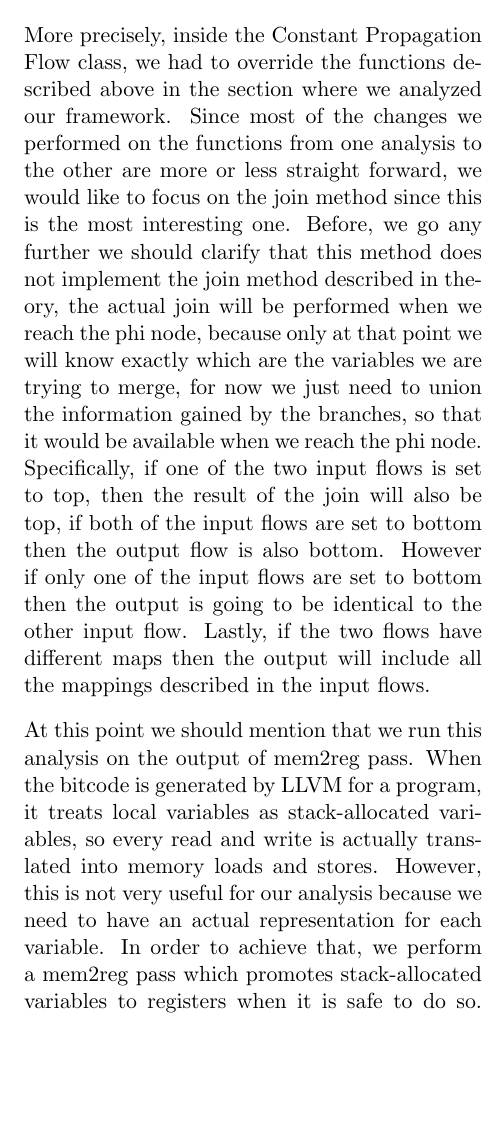
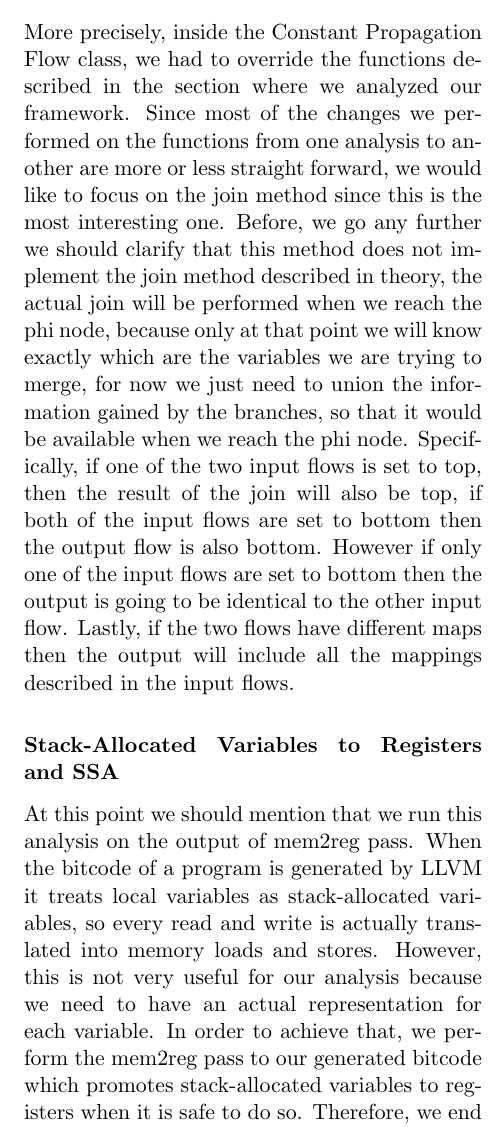
Before and after one commit to jtestard/CSE231S14, a LaTeX document (ProjectReport/main.tex, which reads ProjectReport/constant_propagation.tex): part of one column of page 5 of 5, cut so that both start at the same text, the shorter picture padded with empty space. Compiled offline with pdfLaTeX.

Commit message:
writing constant prop

```diff
--- a/ProjectReport/constant_propagation.tex
+++ b/ProjectReport/constant_propagation.tex
@@ -2,13 +2,15 @@ This analysis is again performed in an intra-procedural manner. The theoretical
 
 
 \subsection{Lattice, Flow \& Flow Functions}
-As previously described, we once again utilize stl maps to represent the in and out flow of each statement. However, since this is a constant propagation analysis the domain is different. Specifically, the domain is: D = Powerset($\{x\ra c|x\in vars \wedge c\in constants\}$). Therefore, we are using a map that has a string as a key to keep the name of the register and a float as value to keep the constants that this register points to. We didn't have to generate a representation for the lattice since it's implicitly described by our flow functions and the implemented methods in the Flow class.
+As previously described, we once again utilize stl maps to represent the in and out flow of each statement. However, since this is a constant propagation analysis the domain is different. Specifically, the domain is: D = Powerset($\{x\ra c|x\in vars \wedge c\in constants\}$). Therefore, we are using a map that uses a string as a key to keep the name of the register and a float as a value to keep the constants that this register points to. We didn't have to generate a representation for the lattice since it's implicitly described by our flow functions and the implemented methods in the Flow class.
 
-More precisely, inside the Constant Propagation Flow class, we had to override the functions described above in the section where we analyzed our framework. Since most of the changes we performed on the functions from one analysis to the other are more or less straight forward, we would like to focus on the join method since this is the most interesting one. Before, we go any further we should clarify that this method does not implement the join method described in theory, the actual join will be performed when we reach the phi node, because only at that point we will know exactly which are the variables we are trying to merge, for now we just need to union the information gained by the branches, so that it would be available when we reach the phi node. Specifically, if one of the two input flows is set to top, then the result of the join will also be top, if both of the input flows are set to bottom then the output flow is also bottom. However if only one of the input flows are set to bottom then the output is going to be identical to the other input flow. Lastly, if the two flows have different maps then the output will include all the mappings described in the input flows.
+More precisely, inside the Constant Propagation Flow class, we had to override the functions described in the section where we analyzed our framework. Since most of the changes we performed on the functions from one analysis to another are more or less straight forward, we would like to focus on the join method since this is the most interesting one. Before, we go any further we should clarify that this method does not implement the join method described in theory, the actual join will be performed when we reach the phi node, because only at that point we will know exactly which are the variables we are trying to merge, for now we just need to union the information gained by the branches, so that it would be available when we reach the phi node. Specifically, if one of the two input flows is set to top, then the result of the join will also be top, if both of the input flows are set to bottom then the output flow is also bottom. However if only one of the input flows are set to bottom then the output is going to be identical to the other input flow. Lastly, if the two flows have different maps then the output will include all the mappings described in the input flows.
 
-At this point we should mention that we run this analysis on the output of mem2reg pass. When the bitcode is generated by LLVM for a program, it  treats local variables as stack-allocated variables, so every read and write is actually translated into memory loads and stores. However, this is not very useful for our analysis because we need to have an actual representation for each variable. In order to achieve that, we perform a mem2reg pass which promotes stack-allocated variables to registers when it is safe to do so. Therefore, we end up having assignments into registers, so for each analysis that requires an actual representation for a variable (not a pointer), we perform this pass first.
+\subsubsection*{Stack-Allocated Variables to Registers and SSA}
 
-Additionally, mem2reg pass performs SSA (static single assignment form). SSA is a property of an intermediate representation which requires that each variable (register in our case) is assigned exactly once and every variable is defined before it is used. Essentially, this can be viewed in listing \ref{SSA}. One interesting fact that can be viewed in this listing is that while the initial C++ code assigns the result of the addition of 5 and 15 to variable c, the LLVM assumes that these variables correspond to three different registers, so since we are performing constant propagation all of these registers should point to number 20. Another interesting note is that according to the lecture notes, in constant propagation if we try to re-assign a variable, (say: c) to another constant, we would have to delete every occurrence of $c\ra*$in the in set, but now we don't. There are two reasons why we don't have to deal with that, the first one is that we are using a map to represent these assignments so when we re-assign the value of a specific key it gets overwritten by default and secondly because
+At this point we should mention that we run this analysis on the output of mem2reg pass. When the bitcode of a program is generated by LLVM it  treats local variables as stack-allocated variables, so every read and write is actually translated into memory loads and stores. However, this is not very useful for our analysis because we need to have an actual representation for each variable. In order to achieve that, we perform the mem2reg pass to our generated bitcode which promotes stack-allocated variables to registers when it is safe to do so. Therefore, we end up having assignments into registers, so for each analysis that requires an actual representation of a variable (not a pointer), we perform this pass first.
+
+Additionally, mem2reg pass performs SSA (static single assignment form). SSA is a property of an intermediate representation which requires that each variable (register in our case) is assigned exactly once and every variable is defined before it is used. Essentially, this can be viewed in listing \ref{SSA}. One interesting fact that can be viewed in this listing is that while the initial C++ code assigns the result of the addition of 5 and 15 to variable c, the LLVM assumes that these variables correspond to three different registers, so since we are performing constant propagation all of these registers should point to number 20. Another interesting note is that according to the lecture notes, in constant propagation if we try to re-assign a variable, (say: c) to another constant, we would have to delete every occurrence of \{$c\ra*$in\} in the input set, but now we don't. There are two reasons why we don't have to deal with that, the first one is that we are using a map to represent these assignments so when we re-assign the value of a specific key it gets overwritten by default and secondly because
 
 
 
```
Also changed, not shown: ProjectReport/pointer_analysis.tex (+1 -1 lines), 2 other files.
